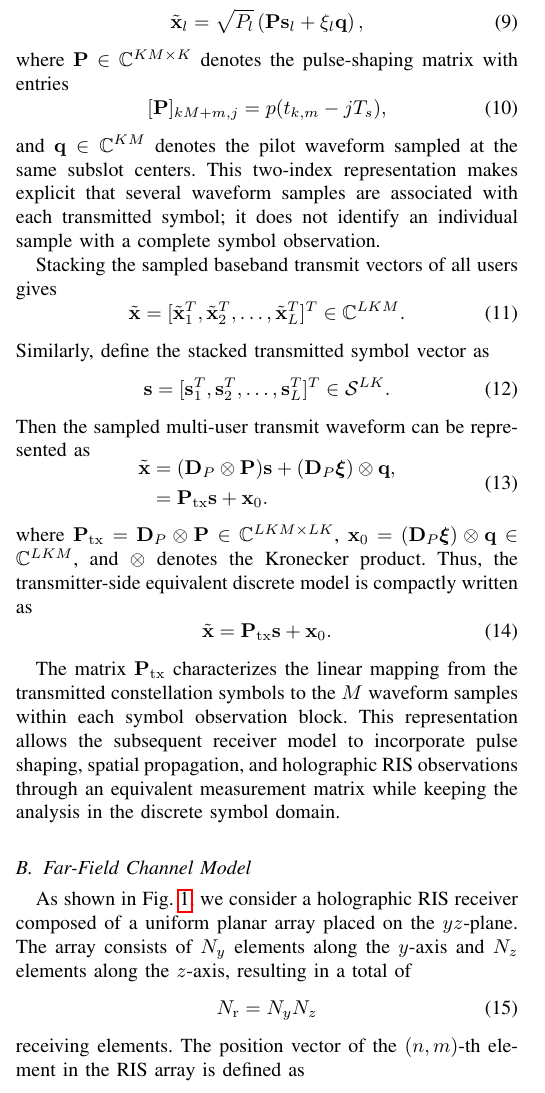
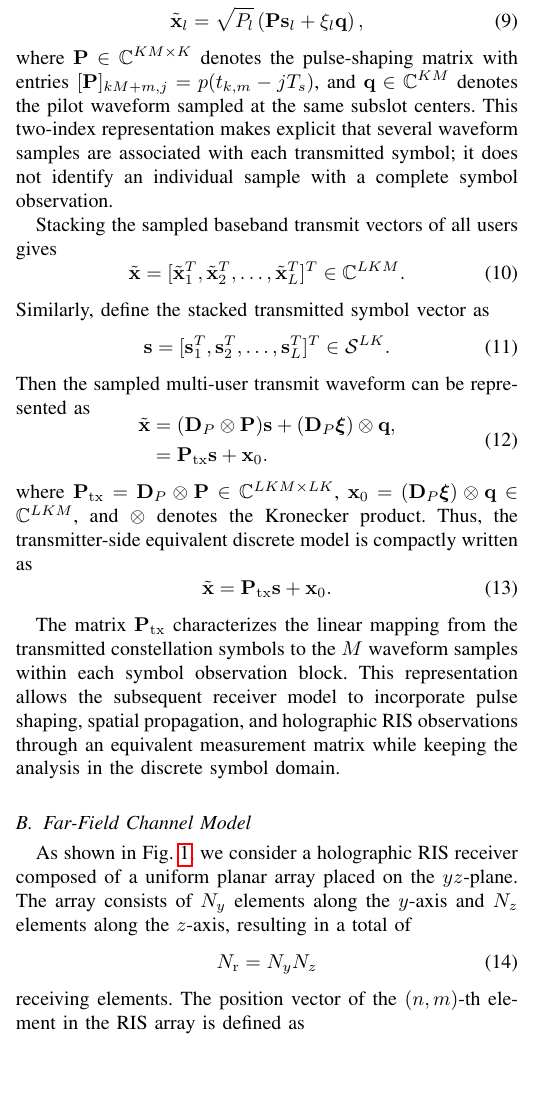
Before and after one commit to Broommuch/holographic-RIS, a LaTeX paper (main.tex): part of one column of page 3 of 18, cut so that both start at the same text, the shorter picture padded with empty space. Compiled offline with pdfLaTeX.

Commit message:
修改了第二章中的一些小问题

```diff
--- a/main.tex
+++ b/main.tex
@@ -221,13 +221,7 @@ From \eqref{eq:baseband_signal_l}, we obtain
 \right),
 \label{eq:sampled_baseband_l}
 \end{equation}
-where $\mathbf{P}\in\mathbb{C}^{KM\times K}$ denotes the pulse-shaping matrix with entries
-\begin{equation}
-[\mathbf{P}]_{kM+m,j}
-=
-p(t_{k,m}-jT_s),
-\label{eq:pulse_shaping_matrix_subslot}
-\end{equation}
+where $\mathbf{P}\in\mathbb{C}^{KM\times K}$ denotes the pulse-shaping matrix with entries $[\mathbf{P}]_{kM+m,j} = p(t_{k,m}-jT_s)$,
 and $\mathbf{q}\in\mathbb{C}^{KM}$ denotes the pilot waveform sampled at the same subslot centers.
 This two-index representation makes explicit that several waveform samples are associated with each transmitted symbol; it does not identify an individual sample with a complete symbol observation.
 
```
Also changed, not shown: main.pdf, main.tex (6 more changed lines), 3 other files.
